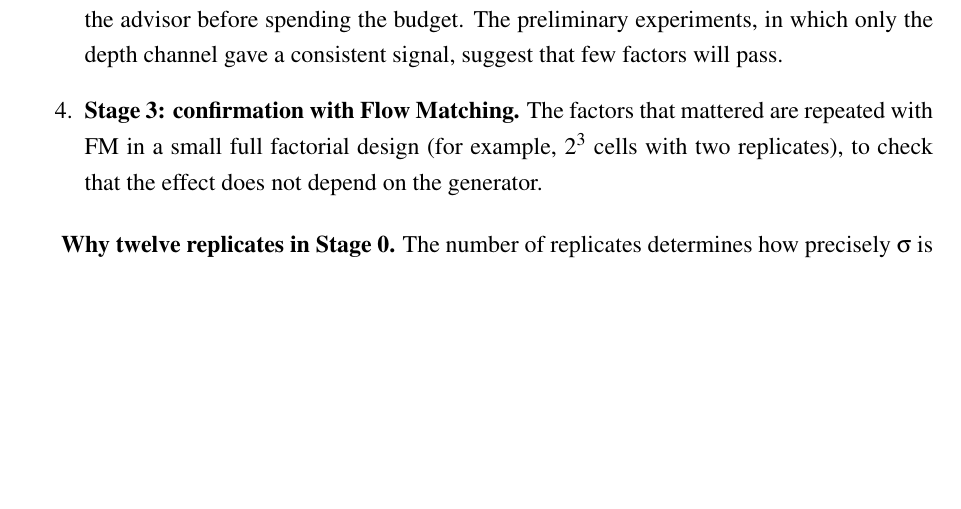
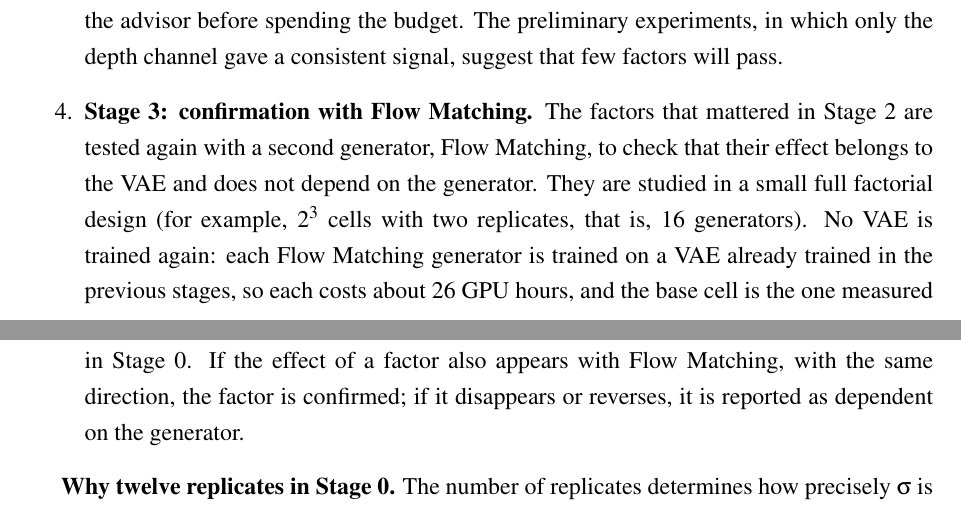
Before and after one commit to OscoCR/VAE_DDPM_FM_Tesis, a LaTeX thesis (General.tex, which reads TFC1/c4.tex): part of page 40 of 68 before the commit and two parts of pages 40 and 41 of 68 after it, the two joined at a grey line, cut so that both start at the same text, the shorter picture padded with empty space. Compiled offline with pdfLaTeX.

Commit message:
Describe Stage 3 of the experimental design
State that no VAE is trained again in Stage 3 (each Flow Matching generator is
trained on a VAE from the previous stages, which is what the budget already
assumed) and when a factor is confirmed or reported as dependent on the
generator.

Co-Authored-By: Claude Sonnet 5.5 <noreply@anthropic.com>

```diff
--- a/TFC1/c4.tex
+++ b/TFC1/c4.tex
@@ -97,7 +97,7 @@ Six factors cannot be studied with every combination: a full factorial design wo
   \item \textbf{Stage 0: measuring the noise.} The base VAE (every factor at its first level) is trained twelve times with the same recipe and different seeds for the VAE and the generator, each with a DDPM and, on the same VAEs, with a Flow Matching generator, and every pair of models is evaluated with all the metrics of the study (the FID and the KID with the features of Inception and of DINOv2, and the PSNR, the SSIM, and the FID of the reconstructions). Since nothing changes between the runs but the seeds, the differences among the twelve values of each metric are noise. Their standard deviation, $\sigma$, is the first measurement of that noise, one for each metric and each generator, and it is used for four decisions: the number of replicates of Stage 1, through the power analysis; the margin $\Delta$ of the equivalence tests, which cannot be smaller than the noise; the number of generated images $N$, by comparing the sampling noise with $\sigma$; and the check that the VAE converges with the fixed number of epochs. The noise of Flow Matching is measured here so that the effects of Stage 3 can be judged against it. These decisions are revised with the estimate of Stage 1, and the choice of twelve replicates is justified below. Three of the DDPM runs are the base cell of Stage 1, and the Flow Matching runs are the base cell of Stage 3.
   \item \textbf{Stage 1: screening with DDPM.} Nothing is reused from the preliminary experiments: every VAE and every generator is trained from scratch with the corrected pipeline, and the preliminary results only inform the design. The design is a fractional factorial $2^{6-2}$ of resolution IV (Table~\ref{tab:design}), with 16 cells and three replicates per cell, that is, 48 runs. Each run trains a VAE with the levels of its cell and a DDPM on its latent space, and ends in one value of each metric; apart from the six factors, nothing changes between the runs but the seeds (Table~\ref{tab:fixed}). The stage answers which of the six factors have an effect on the FID, in either direction. For each factor, the effect is the difference between the mean FID of the 24 runs in which it is on and that of the 24 in which it is off (the 48 runs enter the comparison of every factor), reported with its confidence interval, and it decides what passes to Stage 2: a factor whose effect is distinguishable from zero passes, to be studied with more levels; a factor whose effect is shown to lie within $\Delta$ of zero is fixed at its first level and reported as having no effect larger than $\Delta$; and a factor for which the data are inconclusive also passes, because it cannot be discarded. The interactions of two factors that share a group of aliases are not separated in this stage.
   \item \textbf{Stage 2: refinement.} The factors that passed Stage 1 are studied more closely, with the other factors fixed at their first level. Two things are added. First, the factors that are quantities (the proportion of masking, the repetition of the selected images, and the weight of the adversarial loss) receive an intermediate level, for example 0, 25, and 50\% of masking, to see the shape of the effect and not only its direction; the factors that are switches (augmentation, depth modality, and variational output layer) keep two levels. Second, all the combinations of the factors that passed are run, in a full factorial design, which separates the interactions that the fraction of Stage 1 mixed. The number of replicates per cell is recalculated with the $\sigma$ estimated in Stage 1, with a planning value of three. The cost grows with the number of factors that pass: with two factors of two levels it is 12 runs (about 5 days), with four it is 48 runs (about 20 days, as in Stage 1), and with all six it is 192 runs, which is not affordable, so in that case the design is revised with the advisor before spending the budget. The preliminary experiments, in which only the depth channel gave a consistent signal, suggest that few factors will pass.
-  \item \textbf{Stage 3: confirmation with Flow Matching.} The factors that mattered are repeated with FM in a small full factorial design (for example, $2^3$ cells with two replicates), to check that the effect does not depend on the generator.
+  \item \textbf{Stage 3: confirmation with Flow Matching.} The factors that mattered in Stage 2 are tested again with a second generator, Flow Matching, to check that their effect belongs to the VAE and does not depend on the generator. They are studied in a small full factorial design (for example, $2^3$ cells with two replicates, that is, 16 generators). No VAE is trained again: each Flow Matching generator is trained on a VAE already trained in the previous stages, so each costs about 26 GPU hours, and the base cell is the one measured in Stage 0. If the effect of a factor also appears with Flow Matching, with the same direction, the factor is confirmed; if it disappears or reverses, it is reported as dependent on the generator.
 \end{enumerate}
 
 \textbf{Why twelve replicates in Stage 0.} The number of replicates determines how precisely $\sigma$ is known: with $n$ runs, the 95\% confidence interval of $\sigma$ follows from a chi-square distribution with $n-1$ degrees of freedom and narrows slowly as $n$ grows (Table~\ref{tab:stage0}). No value of $n$ separates a sufficient estimate from an insufficient one, so twelve is a balance among three considerations. First, with twelve runs the true $\sigma$ is, with 95\% confidence, at most about 1.7 times the measured value, against 2.0 times with eight runs; going from twelve to sixteen would narrow that upper limit by only 0.15 for about 260 GPU hours, whereas going from eight to twelve narrows it by 0.34 for the same cost. Second, an error in $\sigma$ has a limited cost: an underestimate would lead to a Stage 1 with too few replicates, which additional blocks of 16 runs can correct, and an overestimate would only add replicates that were not needed. Third, part of the cost is not additional, because three of the DDPM runs are the base cell of Stage 1 and the Flow Matching runs are the base cell of Stage 3. Twelve runs are not meant to verify the normality of the noise: with so few points the tests of normality rarely detect a departure, and that check is made on the residuals of Stage 1, as described in the statistical analysis.
```
